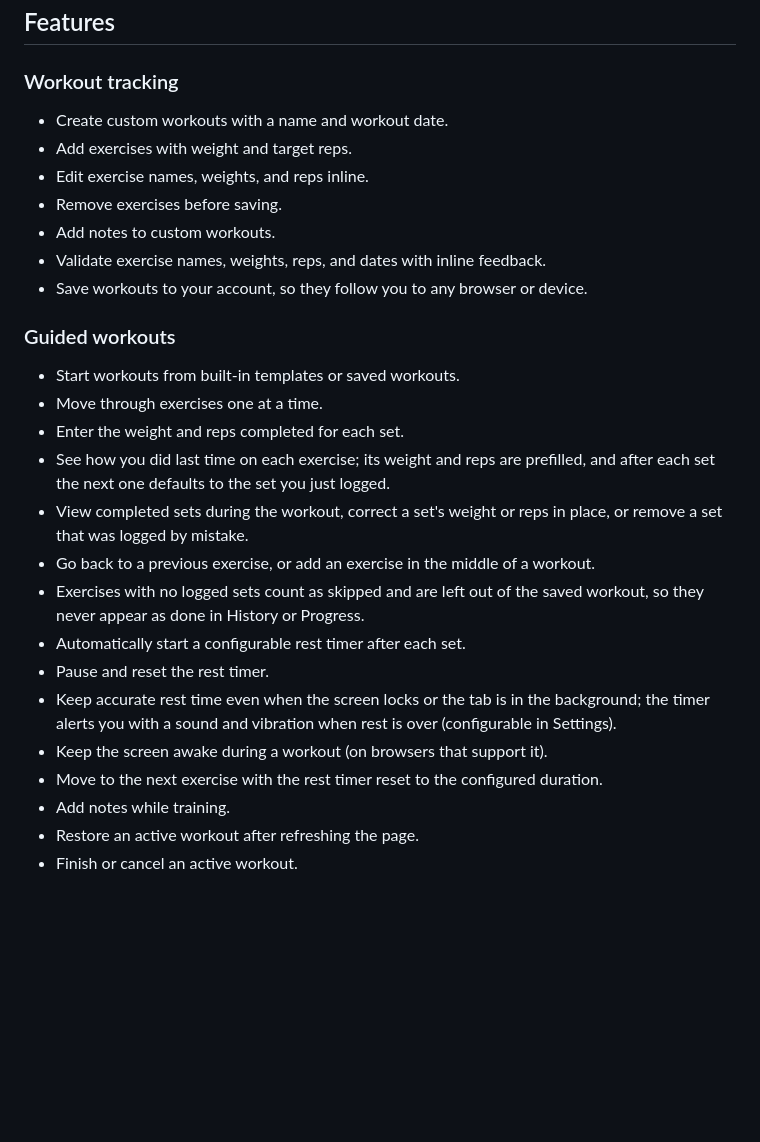
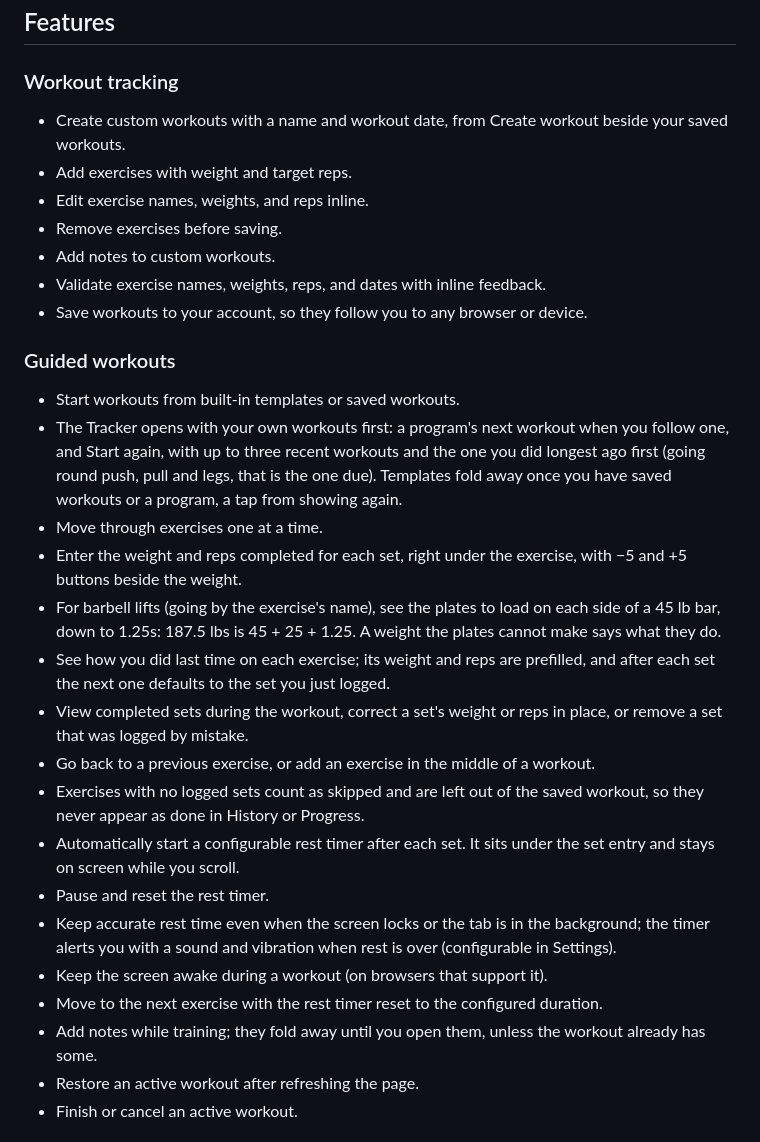
Before and after one commit to loganschwalm/WorkoutApp, a Markdown page: README.md, the part around one of its changes. Rendered like a GitHub page; blank space fills up the shorter version.

```diff
--- a/README.md
+++ b/README.md
@@ -32,7 +32,7 @@ own workouts, templates, and settings.
 
 ### Workout tracking
 
-- Create custom workouts with a name and workout date.
+- Create custom workouts with a name and workout date, from Create workout beside your saved workouts.
 - Add exercises with weight and target reps.
 - Edit exercise names, weights, and reps inline.
 - Remove exercises before saving.
@@ -43,18 +43,26 @@ own workouts, templates, and settings.
 ### Guided workouts
 
 - Start workouts from built-in templates or saved workouts.
+- The Tracker opens with your own workouts first: a program's next workout when you follow one, and
+  Start again, with up to three recent workouts and the one you did longest ago first (going round
+  push, pull and legs, that is the one due). Templates fold away once you have saved workouts or a
+  program, a tap from showing again.
 - Move through exercises one at a time.
-- Enter the weight and reps completed for each set.
+- Enter the weight and reps completed for each set, right under the exercise, with −5 and +5 buttons
+  beside the weight.
+- For barbell lifts (going by the exercise's name), see the plates to load on each side of a 45 lb
+  bar, down to 1.25s: 187.5 lbs is 45 + 25 + 1.25. A weight the plates cannot make says what they do.
 - See how you did last time on each exercise; its weight and reps are prefilled, and after each set the next one defaults to the set you just logged.
 - View completed sets during the workout, correct a set's weight or reps in place, or remove a set that was logged by mistake.
 - Go back to a previous exercise, or add an exercise in the middle of a workout.
 - Exercises with no logged sets count as skipped and are left out of the saved workout, so they never appear as done in History or Progress.
-- Automatically start a configurable rest timer after each set.
+- Automatically start a configurable rest timer after each set. It sits under the set entry and stays
+  on screen while you scroll.
 - Pause and reset the rest timer.
 - Keep accurate rest time even when the screen locks or the tab is in the background; the timer alerts you with a sound and vibration when rest is over (configurable in Settings).
 - Keep the screen awake during a workout (on browsers that support it).
 - Move to the next exercise with the rest timer reset to the configured duration.
-- Add notes while training.
+- Add notes while training; they fold away until you open them, unless the workout already has some.
 - Restore an active workout after refreshing the page.
 - Finish or cancel an active workout.
 
```
Also changed, not shown: other parts of README.md (+7 -4 lines), docs/screenshots/active-workout.png, docs/screenshots/settings.png, docs/screenshots/tracker.png, 6 other files.
